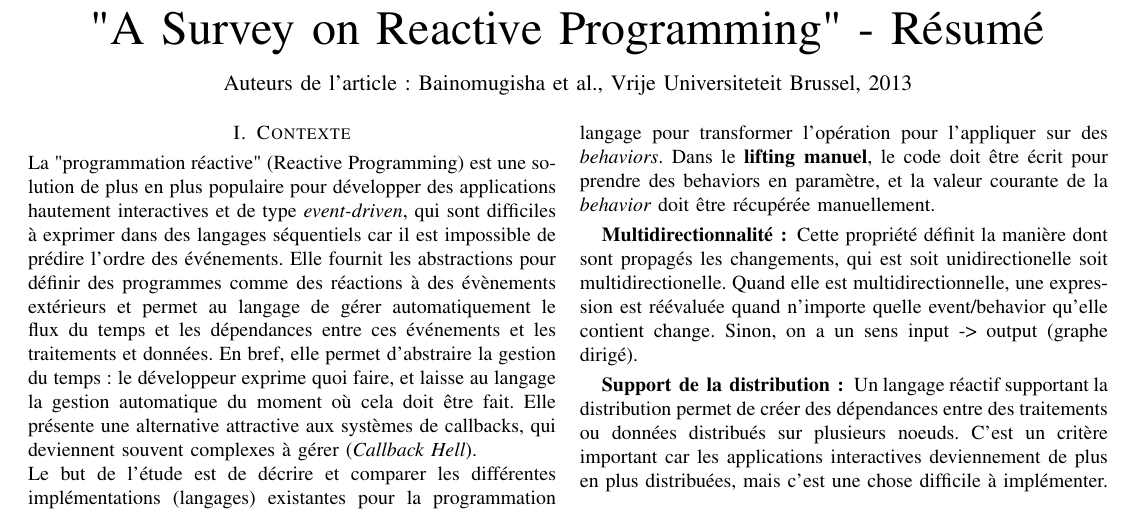
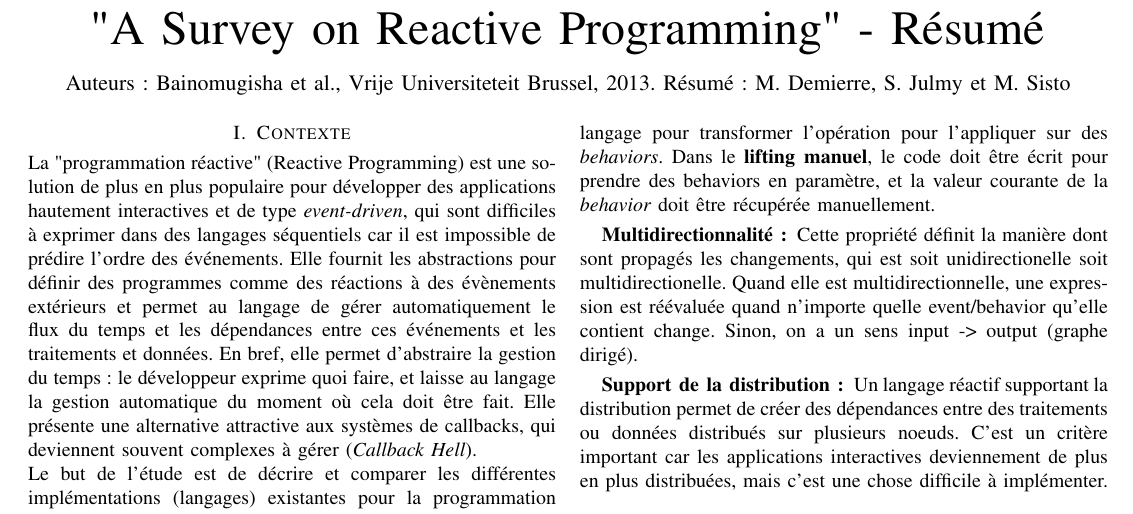
Before and after one commit to SnipyJulmy/MSE-AdvProg, a LaTeX CV (article/resume.tex): part of the page, cut so that both start at the same text. Compiled offline with pdfLaTeX.

Commit message:
article: add our names

```diff
--- a/article/resume.tex
+++ b/article/resume.tex
@@ -17,7 +17,7 @@
 
 \title{"A Survey on Reactive Programming" - Résumé}
 
-\author{Auteurs de l'article: Bainomugisha et al., Vrije Universiteteit Brussel, 2013\vspace{-4.5ex}}
+\author{Auteurs: Bainomugisha et al., Vrije Universiteteit Brussel, 2013. Résumé : M. Demierre, S. Julmy et M. Sisto\vspace{-4.5ex}}
 
 \maketitle
 
```
